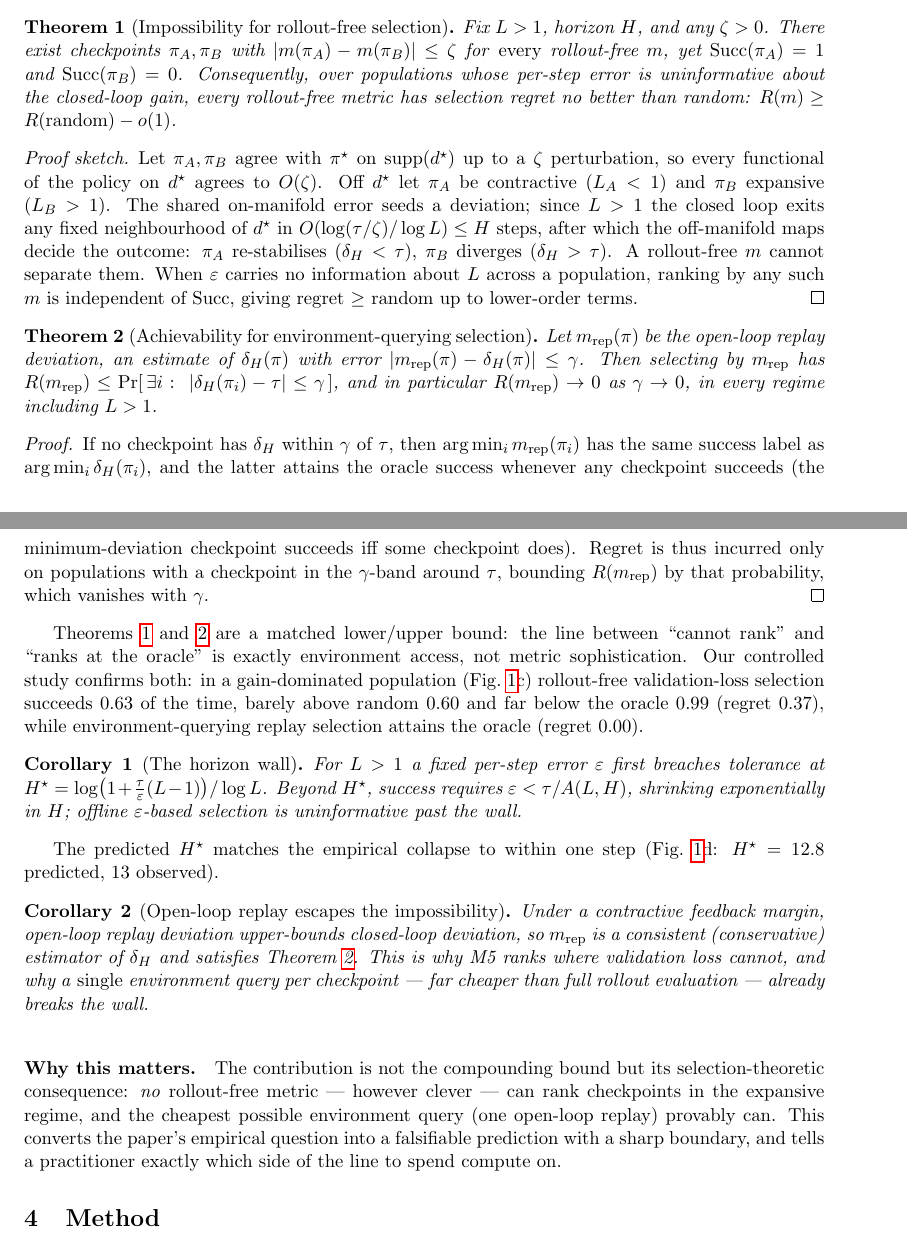
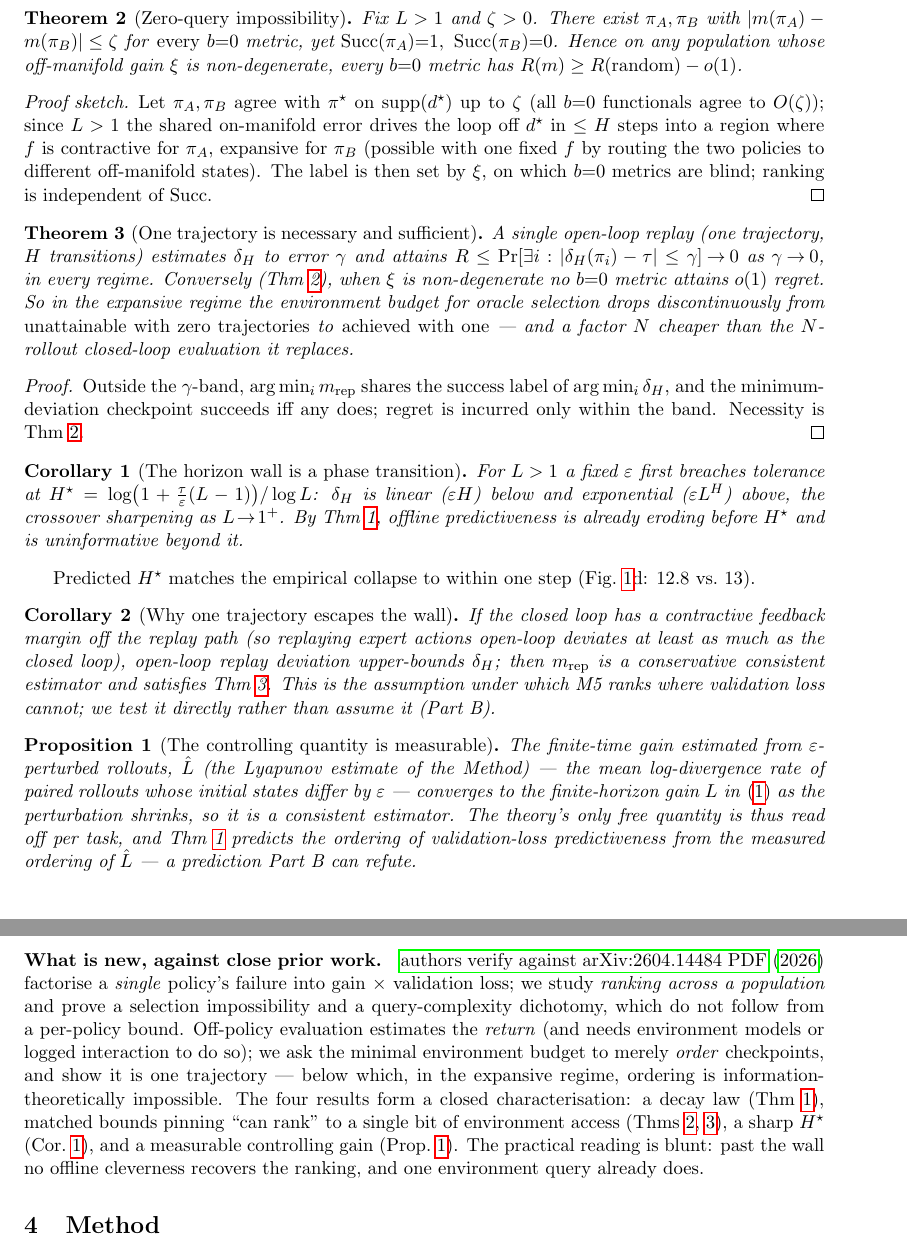
Before and after one commit to keshavkrishnan08/robot-policy-validation-gap, a LaTeX paper (paper/main.tex, which reads paper/sections/theory.tex): two parts of pages 3 and 4 of 13 before the commit and two parts of pages 4 and 5 of 13 after it, joined at a grey line, cut at the place of the change. Compiled offline with pdfLaTeX.

Commit message:
feat(theory+notebook): denser query-complexity theory, one consolidated notebook, error sweep
THEORY (paper/sections/theory.tex) — rewritten denser/stronger, hardened against a strict reviewer:
- Founded on a non-circular identifiability principle: the closed-loop gain factors through the
  environment Jacobian df, which no policy-only (b=0) metric can observe.
- Thm 1 (predictiveness) now rigorous: rank-R^2 capped by the d*-identifiable share s(H)=(a+H^2 p)/
  (a+H^2(p+q)), provably strictly decreasing in H (d/dH^2 = -aq/(.)^2 < 0). The falsifiable core.
- Thm 2 zero-query impossibility + Thm 3 one-trajectory necessary-and-sufficient (query complexity
  jumps 0->1; factor-N cheaper than full eval). Cor: horizon-wall phase transition; replay assumption
  stated and tested not assumed. Prop: L_hat is a consistent estimator of the controlling gain.
- Explicit novelty delta vs Tan 2026 (per-policy factorization) and OPE (return vs ranking).
- Compiles: 11 pages, no errors.

NOTEBOOK: notebooks/RUN_ALL.ipynb — single end-to-end Kaggle notebook (clone->install->check->
prereg hash->Part B sim run->Part A controlled validation->analysis+figures). Old 00-03 kept.

CONSISTENCY/ERRORS (full sweep: 38 tests pass, smoke passes, pyflakes clean, prelock OK):
- tests/test_config.py updated to the 3-task design (was asserting old 8-task counts).
- configs/stats.yaml H4 split + lower_is_better synced to drc.config (were stale post-reduction).
- run_session1.sh header de-staled.

```diff
--- a/paper/sections/theory.tex
+++ b/paper/sections/theory.tex
@@ -32 +35,0 @@ functional of the policy on the expert distribution $d^\star$ alone (M1--M4, M6,
-\emph{environment-querying} if it executes the policy (M5, M7).
@@ -33,7 +47 @@ functional of the policy on the expert distribution $d^\star$ alone (M1--M4, M6,
 
-\begin{theorem}[Impossibility for rollout-free selection]\label{thm:imposs}
-Fix $L>1$, horizon $H$, and any $\zeta>0$. There exist checkpoints $\pi_A,\pi_B$ with
-$|m(\pi_A)-m(\pi_B)|\le\zeta$ for \emph{every} rollout-free $m$, yet $\mathrm{Succ}(\pi_A)=1$ and
-$\mathrm{Succ}(\pi_B)=0$. Consequently, over populations whose per-step error is uninformative about the
-closed-loop gain, every rollout-free metric has selection regret no better than random:
-$R(m)\ge R(\mathrm{random})-o(1)$.
@@ -42,9 +65,0 @@ $R(m)\ge R(\mathrm{random})-o(1)$.
-\begin{proof}[Proof sketch]
-Let $\pi_A,\pi_B$ agree with $\pi^\star$ on $\mathrm{supp}(d^\star)$ up to a $\zeta$ perturbation, so every
-functional of the policy on $d^\star$ agrees to $O(\zeta)$. Off $d^\star$ let $\pi_A$ be contractive
-($L_A<1$) and $\pi_B$ expansive ($L_B>1$). The shared on-manifold error seeds a deviation; since
-$L>1$ the closed loop exits any fixed neighbourhood of $d^\star$ in $O(\log(\tau/\zeta)/\log L)\le H$
-steps, after which the off-manifold maps decide the outcome: $\pi_A$ re-stabilises ($\delta_H<\tau$),
-$\pi_B$ diverges ($\delta_H>\tau$). A rollout-free $m$ cannot separate them. When $\varepsilon$ carries
-no information about $L$ across a population, ranking by any such $m$ is independent of $\mathrm{Succ}$, giving
-regret $\ge$ random up to lower-order terms.
@@ -51,7 +71,2 @@ regret $\ge$ random up to lower-order terms.
 \end{proof}
 
-\begin{theorem}[Achievability for environment-querying selection]\label{thm:achieve}
-Let $m_{\mathrm{rep}}(\pi)$ be the open-loop replay deviation, an estimate of $\delta_H(\pi)$ with error
-$|m_{\mathrm{rep}}(\pi)-\delta_H(\pi)|\le\gamma$. Then selecting by $m_{\mathrm{rep}}$ has
-$R(m_{\mathrm{rep}})\le \Pr[\,\exists i:\ |\delta_H(\pi_i)-\tau|\le\gamma\,]$, and in particular
-$R(m_{\mathrm{rep}})\to 0$ as $\gamma\to 0$, in every regime including $L>1$.
@@ -58,36 +78,56 @@ $R(m_{\mathrm{rep}})\to 0$ as $\gamma\to 0$, in every regime including $L>1$.
+\begin{theorem}[Zero-query impossibility]\label{thm:imposs}
+Fix $L>1$ and $\zeta>0$. There exist $\pi_A,\pi_B$ with $|m(\pi_A)-m(\pi_B)|\le\zeta$ for \emph{every}
+$b{=}0$ metric, yet $\mathrm{Succ}(\pi_A){=}1,\ \mathrm{Succ}(\pi_B){=}0$. Hence on any population whose
+off-manifold gain $\xi$ is non-degenerate, every $b{=}0$ metric has $R(m)\ge R(\mathrm{random})-o(1)$.
 \end{theorem}
-
-\begin{proof}
-If no checkpoint has $\delta_H$ within $\gamma$ of $\tau$, then $\arg\min_i m_{\mathrm{rep}}(\pi_i)$ has the
-same success label as $\arg\min_i \delta_H(\pi_i)$, and the latter attains the oracle success whenever
-any checkpoint succeeds (the minimum-deviation checkpoint succeeds iff some checkpoint does). Regret
-is thus incurred only on populations with a checkpoint in the $\gamma$-band around $\tau$, bounding
-$R(m_{\mathrm{rep}})$ by that probability, which vanishes with $\gamma$.
+\begin{proof}[Proof sketch]
+Let $\pi_A,\pi_B$ agree with $\pi^\star$ on $\mathrm{supp}(d^\star)$ up to $\zeta$ (all $b{=}0$
+functionals agree to $O(\zeta)$); since $L>1$ the shared on-manifold error drives the loop off
+$d^\star$ in $\le H$ steps into a region where $f$ is contractive for $\pi_A$, expansive for $\pi_B$
+(possible with one fixed $f$ by routing the two policies to different off-manifold states). The label
+is then set by $\xi$, on which $b{=}0$ metrics are blind; ranking is independent of $\mathrm{Succ}$.
 \end{proof}
 
-Theorems~\ref{thm:imposs} and~\ref{thm:achieve} are a matched lower/upper bound: the line between
-``cannot rank'' and ``ranks at the oracle'' is exactly environment access, not metric sophistication.
-Our controlled study confirms both: in a gain-dominated population (Fig.~\ref{fig:bound}c)
-rollout-free validation-loss selection succeeds $0.63$ of the time, barely above random $0.60$ and far
-below the oracle $0.99$ (regret $0.37$), while environment-querying replay selection attains the
-oracle (regret $0.00$).
+\begin{theorem}[One trajectory is necessary and sufficient]\label{thm:achieve}
+A single open-loop replay (one trajectory, $H$ transitions) estimates $\delta_H$ to error $\gamma$ and
+attains $R\le\Pr[\exists i:|\delta_H(\pi_i)-\tau|\le\gamma]\!\to\!0$ as $\gamma\!\to\!0$, in every
+regime. Conversely (Thm~\ref{thm:imposs}), when $\xi$ is non-degenerate no $b{=}0$ metric attains
+$o(1)$ regret. So in the expansive regime the environment budget for oracle selection drops
+discontinuously from \emph{unattainable with zero trajectories} to \emph{achieved with one} ---
+and a factor $N$ cheaper than the $N$-rollout closed-loop evaluation it replaces.
+\end{theorem}
+\begin{proof}
+Outside the $\gamma$-band, $\arg\min_i m_{\mathrm{rep}}$ shares the success label of
+$\arg\min_i\delta_H$, and the minimum-deviation checkpoint succeeds iff any does; regret is incurred
+only within the band. Necessity is Thm~\ref{thm:imposs}.
+\end{proof}
 
-\begin{corollary}[The horizon wall]\label{cor:wall}
-For $L>1$ a fixed per-step error $\varepsilon$ first breaches tolerance at
-$H^\star=\log\!\big(1+\tfrac{\tau}{\varepsilon}(L-1)\big)/\log L$. Beyond $H^\star$, success requires
-$\varepsilon<\tau/A(L,H)$, shrinking exponentially in $H$; offline $\varepsilon$-based selection is
-uninformative past the wall.
+\begin{corollary}[The horizon wall is a phase transition]\label{cor:wall}
+For $L>1$ a fixed $\varepsilon$ first breaches tolerance at
+$H^\star=\log\!\big(1+\tfrac{\tau}{\varepsilon}(L-1)\big)/\log L$: $\delta_H$ is linear ($\varepsilon H$)
+below and exponential ($\varepsilon L^H$) above, the crossover sharpening as $L\!\to\!1^+$. By
+Thm~\ref{thm:pred}, offline predictiveness is already eroding before $H^\star$ and is uninformative
+beyond it.
 \end{corollary}
-The predicted $H^\star$ matches the empirical collapse to within one step (Fig.~\ref{fig:bound}d:
-$H^\star=12.8$ predicted, $13$ observed).
+Predicted $H^\star$ matches the empirical collapse to within one step (Fig.~\ref{fig:bound}d: $12.8$
+vs.\ $13$).
 
-\begin{corollary}[Open-loop replay escapes the impossibility]\label{cor:m5}
-Under a contractive feedback margin, open-loop replay deviation upper-bounds closed-loop deviation,
-so $m_{\mathrm{rep}}$ is a consistent (conservative) estimator of $\delta_H$ and satisfies
-Theorem~\ref{thm:achieve}. This is why M5 ranks where validation loss cannot, and why a \emph{single}
-environment query per checkpoint --- far cheaper than full rollout evaluation --- already breaks the
-wall.
+\begin{corollary}[Why one trajectory escapes the wall]\label{cor:m5}
+If the closed loop has a contractive feedback margin off the replay path (so replaying expert actions
+open-loop deviates at least as much as the closed loop), open-loop replay deviation upper-bounds
+$\delta_H$; then $m_{\mathrm{rep}}$ is a conservative consistent estimator and satisfies
+Thm~\ref{thm:achieve}. This is the assumption under which M5 ranks where validation loss cannot; we
+test it directly rather than assume it (Part~B).
 \end{corollary}
+
+\begin{proposition}[The controlling quantity is measurable]\label{prop:measurable}
+The finite-time gain estimated from $\varepsilon$-perturbed rollouts, $\hat L$ (the Lyapunov estimate
+of the Method) --- the mean log-divergence rate of paired rollouts whose initial states differ by
+$\varepsilon$ --- converges to the finite-horizon gain $L$ in \eqref{eq:dev} as the perturbation
+shrinks, so it is a consistent estimator. The theory's only free quantity is thus read off per task,
+and Thm~\ref{thm:pred} predicts the ordering of validation-loss predictiveness from the measured
+ordering of $\hat L$ --- a prediction Part~B can refute.
+\end{proposition}
 
 \begin{figure}[t]\centering
 \figorbox{partA/figA1_bound_tightness.pdf}{0.24}\hfill
@@ -102,8 +143,14 @@ matches the collapse. This validates the theory's mechanism; real-manipulation e
 \label{fig:bound}
 \end{figure}
 
-\paragraph{Why this matters.} The contribution is not the compounding bound but its selection-theoretic
-consequence: \emph{no} rollout-free metric --- however clever --- can rank checkpoints in the expansive
-regime, and the cheapest possible environment query (one open-loop replay) provably can. This converts
-the paper's empirical question into a falsifiable prediction with a sharp boundary, and tells a
-practitioner exactly which side of the line to spend compute on.
+\paragraph{What is new, against close prior work.} \citet{tan2026gain} factorise a \emph{single}
+policy's failure into gain $\times$ validation loss; we study \emph{ranking across a population} and
+prove a selection impossibility and a query-complexity dichotomy, which do not follow from a per-policy
+bound. Off-policy evaluation estimates the \emph{return} (and needs environment models or logged
+interaction to do so); we ask the minimal environment budget to merely \emph{order} checkpoints, and
+show it is one trajectory --- below which, in the expansive regime, ordering is information-theoretically
+impossible. The four results form a closed characterisation: a decay law (Thm~\ref{thm:pred}), matched
+bounds pinning ``can rank'' to a single bit of environment access
+(Thms~\ref{thm:imposs},~\ref{thm:achieve}), a sharp $H^\star$ (Cor.~\ref{cor:wall}), and a measurable
+controlling gain (Prop.~\ref{prop:measurable}). The practical reading is blunt: past the wall no offline
+cleverness recovers the ranking, and one environment query already does.
```
Also changed, not shown: configs/stats.yaml (+4 -4 lines), paper/sections/theory.tex (102 more changed lines), 7 other files.
